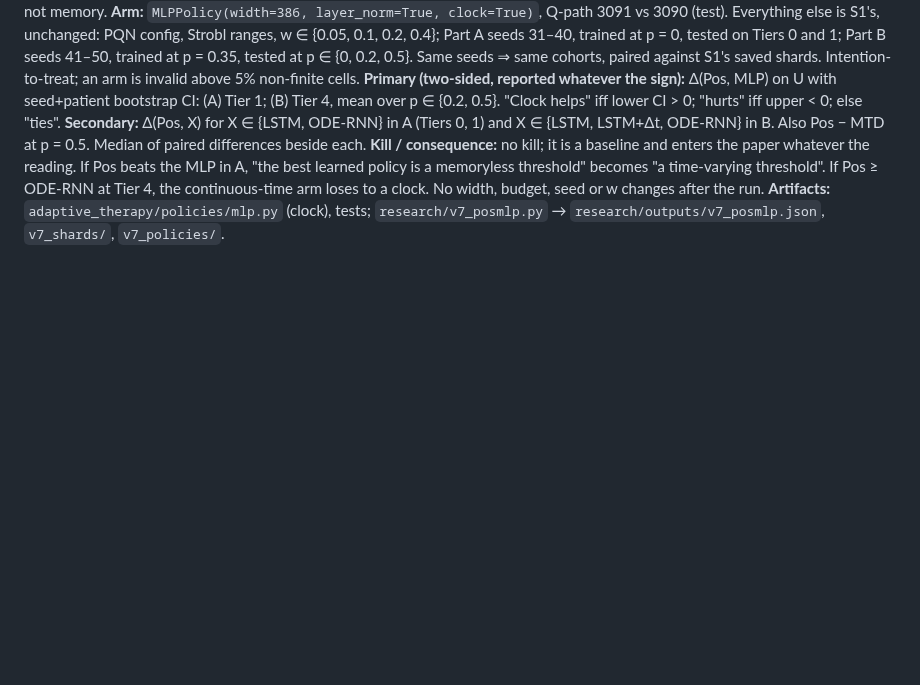
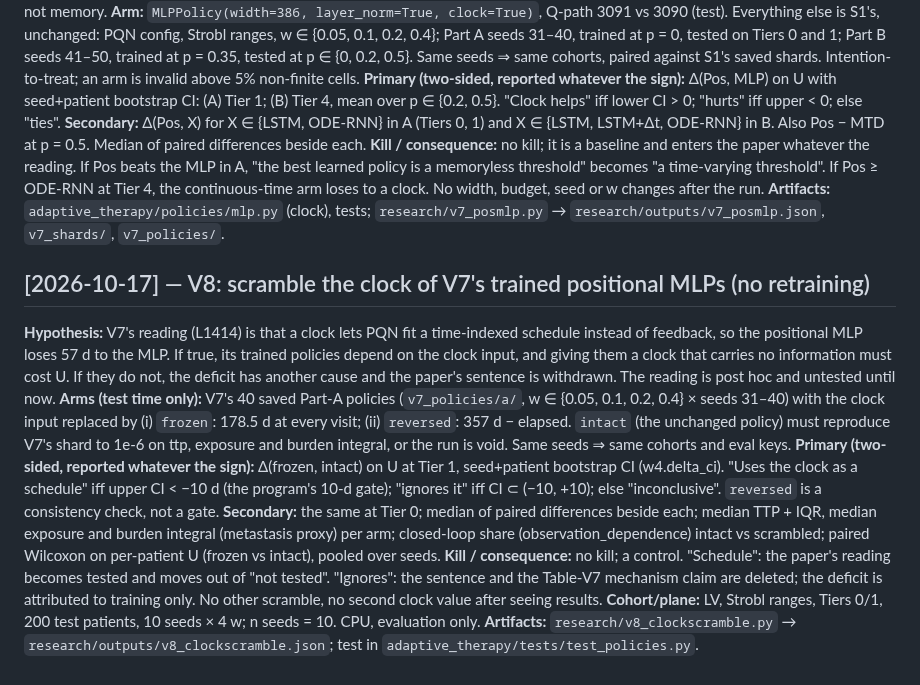
Before and after one commit to Dante-Berth/Continuous_Time_RL_Policies_for_Robust_Cancer_Adaptive_Therapy, a Markdown page: adaptive_therapy/PREREG.md, the part around the change. GitHub-like rendering; blank space fills up the shorter version.

Commit message:
[research] pre-register V8: scramble the clock of V7's trained positional MLPs; a schedule reading needs upper CI < -10 d, no retraining
Co-Authored-By: Claude Sonnet 5.5 <noreply@anthropic.com>

```diff
--- a/adaptive_therapy/PREREG.md
+++ b/adaptive_therapy/PREREG.md
@@ -1189,3 +1189,12 @@ day on which PSA under continuous suppression from day 0 rises above its nadir
 **Secondary:** Δ(Pos, X) for X ∈ {LSTM, ODE-RNN} in A (Tiers 0, 1) and X ∈ {LSTM, LSTM+Δt, ODE-RNN} in B. Also Pos − MTD at p = 0.5. Median of paired differences beside each.
 **Kill / consequence:** no kill; it is a baseline and enters the paper whatever the reading. If Pos beats the MLP in A, "the best learned policy is a memoryless threshold" becomes "a time-varying threshold". If Pos ≥ ODE-RNN at Tier 4, the continuous-time arm loses to a clock. No width, budget, seed or w changes after the run.
 **Artifacts:** `adaptive_therapy/policies/mlp.py` (clock), tests; `research/v7_posmlp.py` → `research/outputs/v7_posmlp.json`, `v7_shards/`, `v7_policies/`.
+
+## [2026-10-17] — V8: scramble the clock of V7's trained positional MLPs (no retraining)
+**Hypothesis:** V7's reading (L1414) is that a clock lets PQN fit a time-indexed schedule instead of feedback, so the positional MLP loses 57 d to the MLP. If true, its trained policies depend on the clock input, and giving them a clock that carries no information must cost U. If they do not, the deficit has another cause and the paper's sentence is withdrawn. The reading is post hoc and untested until now.
+**Arms (test time only):** V7's 40 saved Part-A policies (`v7_policies/a/`, w ∈ {0.05, 0.1, 0.2, 0.4} × seeds 31–40) with the clock input replaced by (i) `frozen`: 178.5 d at every visit; (ii) `reversed`: 357 d − elapsed. `intact` (the unchanged policy) must reproduce V7's shard to 1e-6 on ttp, exposure and burden integral, or the run is void. Same seeds ⇒ same cohorts and eval keys.
+**Primary (two-sided, reported whatever the sign):** Δ(frozen, intact) on U at Tier 1, seed+patient bootstrap CI (w4.delta_ci). "Uses the clock as a schedule" iff upper CI < −10 d (the program's 10-d gate); "ignores it" iff CI ⊂ (−10, +10); else "inconclusive". `reversed` is a consistency check, not a gate.
+**Secondary:** the same at Tier 0; median of paired differences beside each; median TTP + IQR, median exposure and burden integral (metastasis proxy) per arm; closed-loop share (observation_dependence) intact vs scrambled; paired Wilcoxon on per-patient U (frozen vs intact), pooled over seeds.
+**Kill / consequence:** no kill; a control. "Schedule": the paper's reading becomes tested and moves out of "not tested". "Ignores": the sentence and the Table-V7 mechanism claim are deleted; the deficit is attributed to training only. No other scramble, no second clock value after seeing results.
+**Cohort/plane:** LV, Strobl ranges, Tiers 0/1, 200 test patients, 10 seeds × 4 w; n seeds = 10. CPU, evaluation only.
+**Artifacts:** `research/v8_clockscramble.py` → `research/outputs/v8_clockscramble.json`; test in `adaptive_therapy/tests/test_policies.py`.
```
